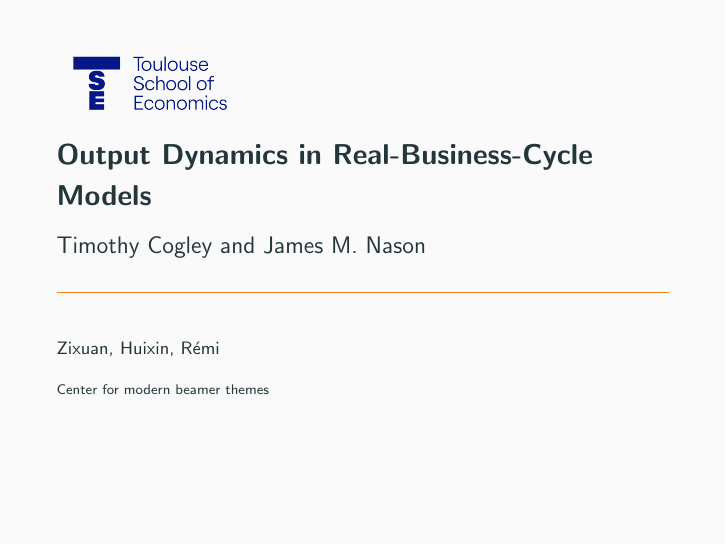
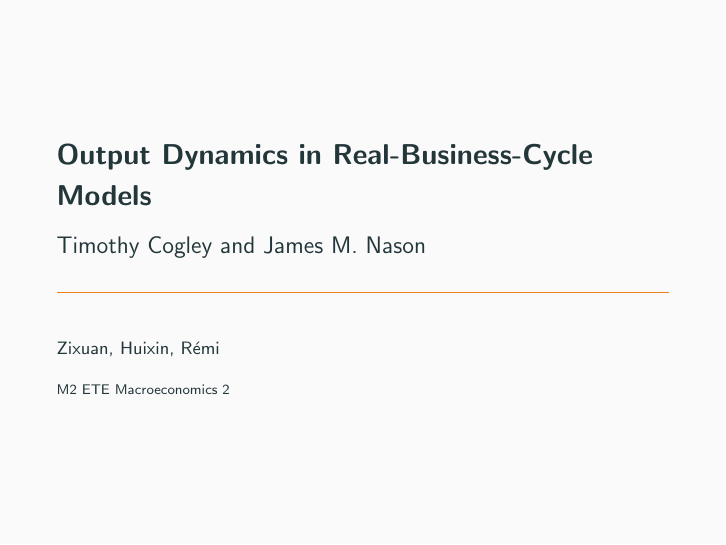
Before and after one commit to zfuak/presentation_macro2, LaTeX slides (main.tex): page 1 of 2. Compiled offline with pdfLaTeX.

Commit message:
set up title page

```diff
--- a/main.tex
+++ b/main.tex
@@ -17,8 +17,27 @@
 % \date{\today}
 \date{}
 \author{Zixuan, Huixin, Rémi}
-\institute{Center for modern beamer themes}
-\titlegraphic{\vfill\includegraphics[height=1.5cm, width=0.3\textwidth]{TSE_Logo_2019.png}}
+\institute{M2 ETE Macroeconomics 2}
+% \titlegraphic{%
+%     \includegraphics[width=.3\textwidth]{TSE_Logo_2019.png}\hfill
+% }
+
+% \makeatletter
+% \setbeamertemplate{title page}{
+%   \begin{minipage}[b][\paperheight]{\textwidth}
+%     \vfill%
+%     \ifx\inserttitle\@empty\else\usebeamertemplate*{title}\fi
+%     \ifx\insertsubtitle\@empty\else\usebeamertemplate*{subtitle}\fi
+%     \usebeamertemplate*{title separator}
+%     \ifx\beamer@shortauthor\@empty\else\usebeamertemplate*{author}\fi
+%     \ifx\insertdate\@empty\else\usebeamertemplate*{date}\fi
+%     \ifx\insertinstitute\@empty\else\usebeamertemplate*{institute}\fi
+%     \vfill
+%     \ifx\inserttitlegraphic\@empty\else\inserttitlegraphic\fi
+%     \vspace*{1cm}
+%   \end{minipage}
+% }
+% \makeatother
 
 \begin{document}
 
```
